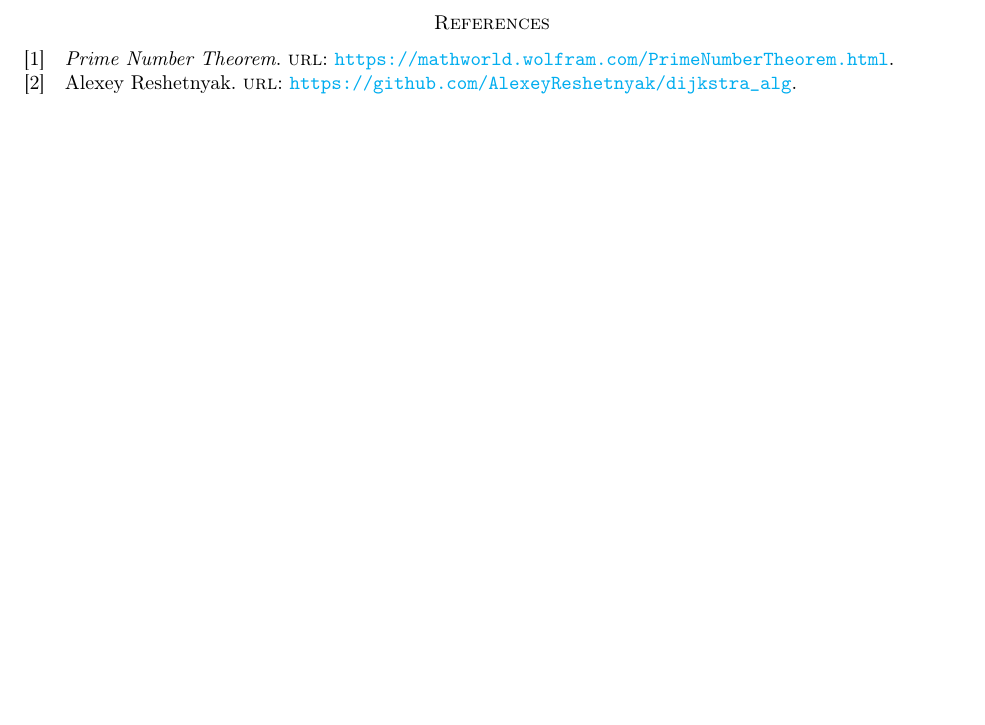
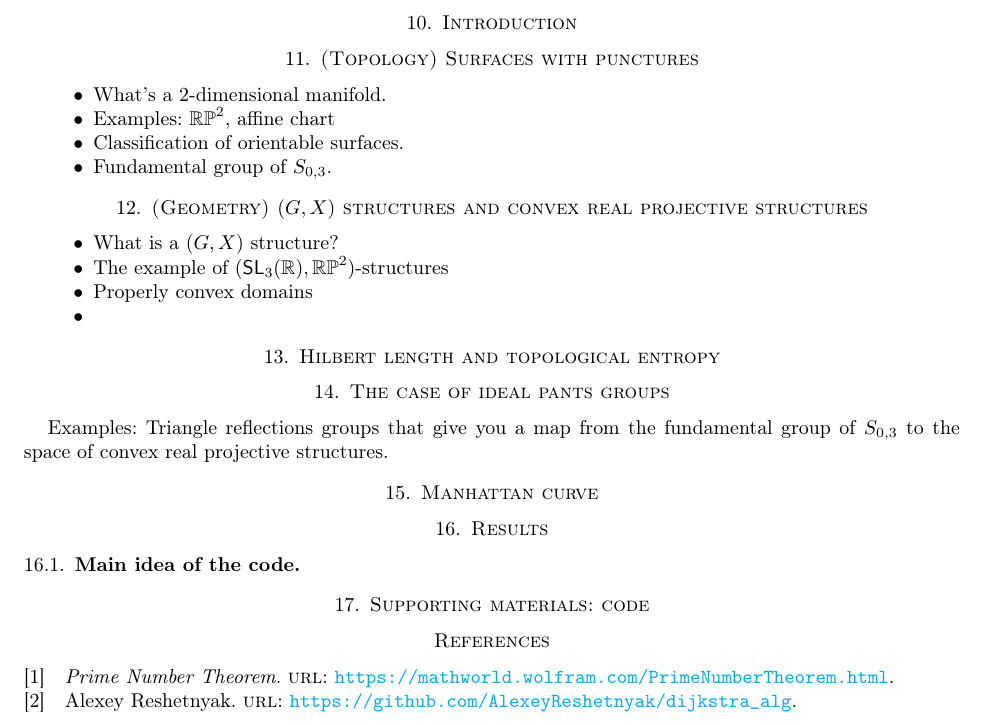
Before and after one commit to wac018/Visualizing-the-Manhattan-curve, a LaTeX paper (Journal.tex): part of page 7 of 7, cut at the place of the change, the shorter picture padded with empty space. Compiled offline with pdfLaTeX.

Commit message:
Added an outline of general paper structure during our meeting.

```diff
--- a/Journal.tex
+++ b/Journal.tex
@@ -255,9 +254,35 @@ I then use Dijkstra's algorithm to find the the path between the root node and a
 
  After it generates a path from the root node to another node in the tree, my program multiplies the matrices together that would form the path from the root node to the node that we are currently working with. Once this is done, we find the singular values of the matrix and assign the ``length" of that matrix to be $l = \ln\left(\frac{\sigma_3}{\sigma_1}\right)$. The program then looks at the value of $l$ and adds a tally to a list that keeps track of how many of these $l$ values fall in the interval $[n, n+1)$.
 
- \lstinputlisting[label=lst:find_path, caption={Script that combines all of the steps together.}]{Octave_Code/find_entropy.m}
+ \lstinputlisting[label=lst:findpath, caption={Script that combines all of the steps together.}]{Octave_Code/find_entropy.m}
 
 \newpage
+\section{Introduction}
+% Short overviewing of what we are trying to achieve. Don't spend too much time on this.
+\section{(Topology) Surfaces with punctures}
+\begin{itemize}
+    \item What's a 2-dimensional manifold.
+    \item Examples: $\mathbb {RP}^2$, affine chart
+    \item Classification of orientable surfaces.
+    \item Fundamental group of $S_{0,3}$.
+\end{itemize}
+\section{(Geometry) $(G,X)$ structures and convex real projective structures}
+\begin{itemize}
+    \item What is a $(G,X)$ structure?
+    \item The example of $(\mathsf{SL}_3(\mathbb R),\mathbb{RP}^2)$-structures
+    \item Properly convex domains
+    \item
+\end{itemize}
+\section{Hilbert length and topological entropy}
+% This is where we talk about singular values that we use in our length formula
+\section{The case of ideal pants groups}
+Examples: Triangle reflections groups that give you a map from the fundamental group of $S_{0,3}$ to the space of convex real projective structures.
+\section{Manhattan curve}
+\section{Results}
+\subsection{Main idea of the code}
+\section{Supporting materials: code}
+
+
 \printbibliography
 
 \end{document}
```
Also changed, not shown: meeting_journal_references.bib (added, +4 -0 lines), Journal.bbl (added), Journal.tex (1 more changed lines), 2 other files.
